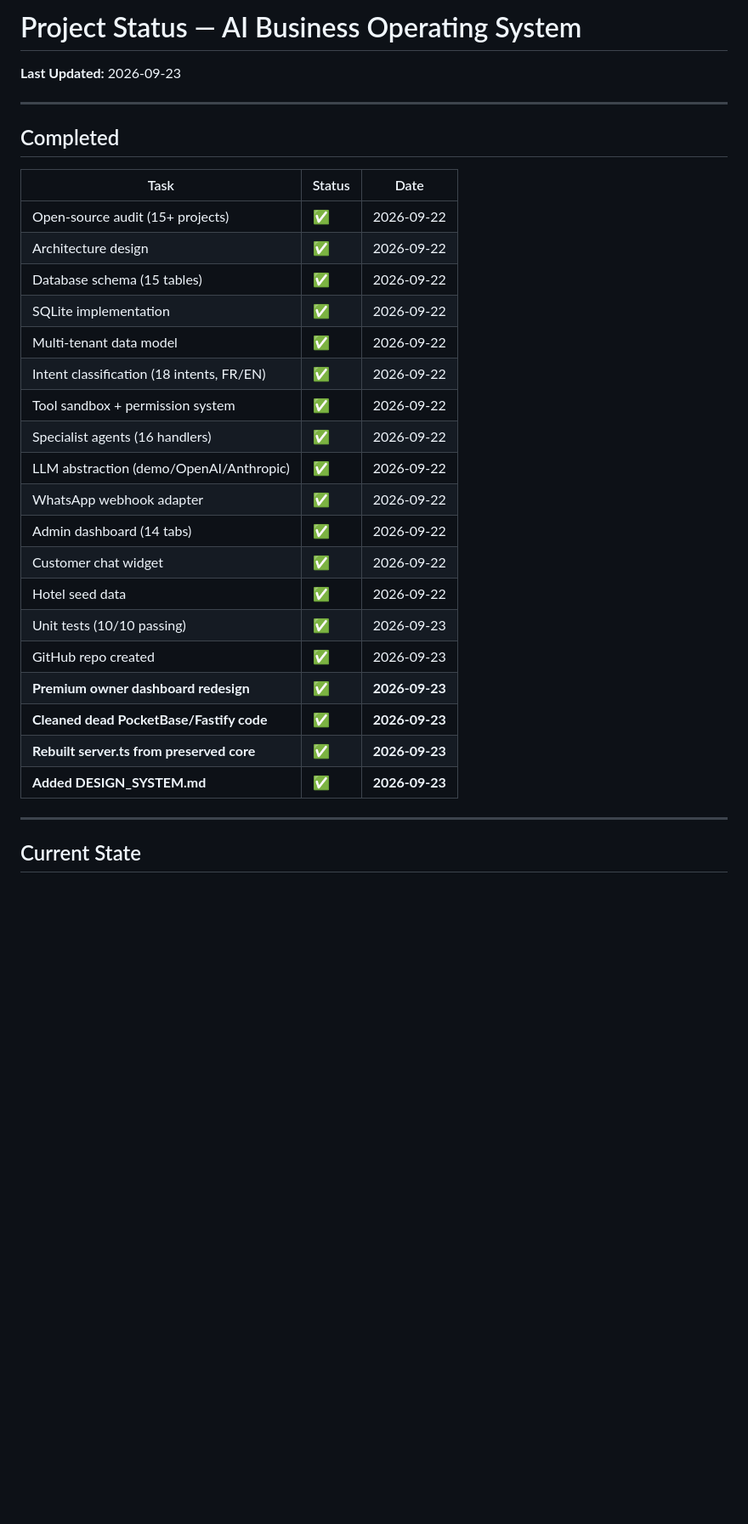
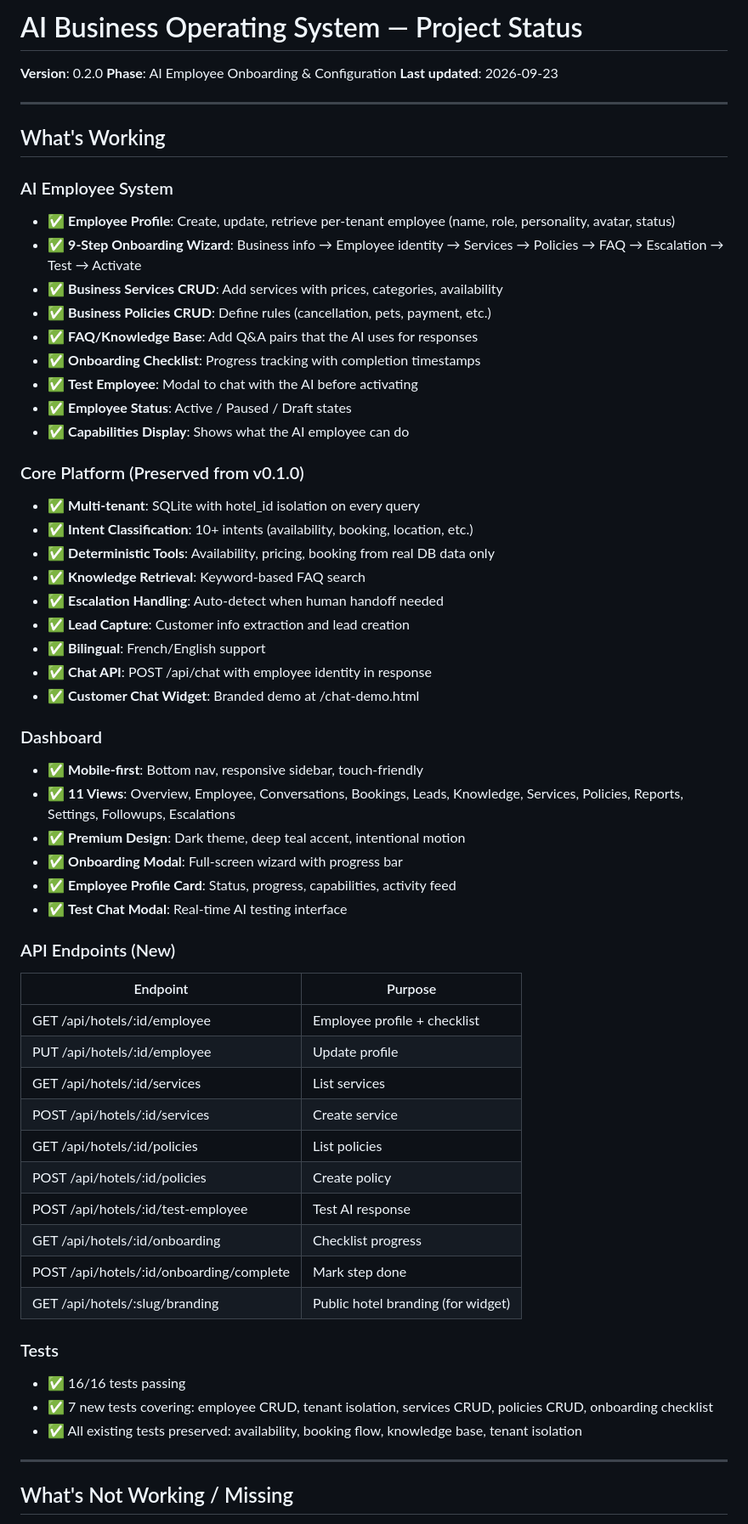
Before and after one commit to penndivinefavour-lab/ai-business-operating-system, a Markdown page: PROJECT_STATUS.md, the part around one of its changes. Shown at 85% size. Rendered like a GitHub page; blank space fills up the shorter version.

Commit message:
Documentation: AI_EMPLOYEE_MODEL.md + PROJECT_STATUS.md

```diff
--- a/PROJECT_STATUS.md
+++ b/PROJECT_STATUS.md
@@ -1,34 +1,63 @@
-# Project Status — AI Business Operating System
+# AI Business Operating System — Project Status
 
-**Last Updated:** 2026-09-23
+**Version**: 0.2.0
+**Phase**: AI Employee Onboarding & Configuration
+**Last updated**: 2026-09-23
 
 ---
 
-## Completed
+## What's Working
 
-| Task | Status | Date |
-|------|--------|------|
-| Open-source audit (15+ projects) | ✅ | 2026-09-22 |
-| Architecture design | ✅ | 2026-09-22 |
-| Database schema (15 tables) | ✅ | 2026-09-22 |
-| SQLite implementation | ✅ | 2026-09-22 |
-| Multi-tenant data model | ✅ | 2026-09-22 |
-| Intent classification (18 intents, FR/EN) | ✅ | 2026-09-22 |
-| Tool sandbox + permission system | ✅ | 2026-09-22 |
-| Specialist agents (16 handlers) | ✅ | 2026-09-22 |
-| LLM abstraction (demo/OpenAI/Anthropic) | ✅ | 2026-09-22 |
-| WhatsApp webhook adapter | ✅ | 2026-09-22 |
-| Admin dashboard (14 tabs) | ✅ | 2026-09-22 |
-| Customer chat widget | ✅ | 2026-09-22 |
-| Hotel seed data | ✅ | 2026-09-22 |
-| Unit tests (10/10 passing) | ✅ | 2026-09-23 |
-| GitHub repo created | ✅ | 2026-09-23 |
-| **Premium owner dashboard redesign** | ✅ | **2026-09-23** |
-| **Cleaned dead PocketBase/Fastify code** | ✅ | **2026-09-23** |
-| **Rebuilt server.ts from preserved core** | ✅ | **2026-09-23** |
-| **Added DESIGN_SYSTEM.md** | ✅ | **2026-09-23** |
+### AI Employee System
+- ✅ **Employee Profile**: Create, update, retrieve per-tenant employee (name, role, personality, avatar, status)
+- ✅ **9-Step Onboarding Wizard**: Business info → Employee identity → Services → Policies → FAQ → Escalation → Test → Activate
+- ✅ **Business Services CRUD**: Add services with prices, categories, availability
+- ✅ **Business Policies CRUD**: Define rules (cancellation, pets, payment, etc.)
+- ✅ **FAQ/Knowledge Base**: Add Q&A pairs that the AI uses for responses
+- ✅ **Onboarding Checklist**: Progress tracking with completion timestamps
+- ✅ **Test Employee**: Modal to chat with the AI before activating
+- ✅ **Employee Status**: Active / Paused / Draft states
+- ✅ **Capabilities Display**: Shows what the AI employee can do
+
+### Core Platform (Preserved from v0.1.0)
+- ✅ **Multi-tenant**: SQLite with hotel_id isolation on every query
+- ✅ **Intent Classification**: 10+ intents (availability, booking, location, etc.)
+- ✅ **Deterministic Tools**: Availability, pricing, booking from real DB data only
+- ✅ **Knowledge Retrieval**: Keyword-based FAQ search
+- ✅ **Escalation Handling**: Auto-detect when human handoff needed
+- ✅ **Lead Capture**: Customer info extraction and lead creation
+- ✅ **Bilingual**: French/English support
+- ✅ **Chat API**: POST /api/chat with employee identity in response
+- ✅ **Customer Chat Widget**: Branded demo at /chat-demo.html
+
+### Dashboard
+- ✅ **Mobile-first**: Bottom nav, responsive sidebar, touch-friendly
+- ✅ **11 Views**: Overview, Employee, Conversations, Bookings, Leads, Knowledge, Services, Policies, Reports, Settings, Followups, Escalations
+- ✅ **Premium Design**: Dark theme, deep teal accent, intentional motion
+- ✅ **Onboarding Modal**: Full-screen wizard with progress bar
+- ✅ **Employee Profile Card**: Status, progress, capabilities, activity feed
+- ✅ **Test Chat Modal**: Real-time AI testing interface
+
+### API Endpoints (New)
+| Endpoint | Purpose |
+|----------|---------|
+| GET /api/hotels/:id/employee | Employee profile + checklist |
+| PUT /api/hotels/:id/employee | Update profile |
+| GET /api/hotels/:id/services | List services |
+| POST /api/hotels/:id/services | Create service |
+| GET /api/hotels/:id/policies | List policies |
+| POST /api/hotels/:id/policies | Create policy |
+| POST /api/hotels/:id/test-employee | Test AI response |
+| GET /api/hotels/:id/onboarding | Checklist progress |
+| POST /api/hotels/:id/onboarding/complete | Mark step done |
+| GET /api/hotels/:slug/branding | Public hotel branding (for widget) |
+
+### Tests
+- ✅ 16/16 tests passing
+- ✅ 7 new tests covering: employee CRUD, tenant isolation, services CRUD, policies CRUD, onboarding checklist
+- ✅ All existing tests preserved: availability, booking flow, knowledge base, tenant isolation
 
 ---
 
-## Current State
+## What's Not Working / Missing
 
```
Also changed, not shown: other parts of PROJECT_STATUS.md (+45 -141 lines), AI_EMPLOYEE_MODEL.md (added, +60 -0 lines).
